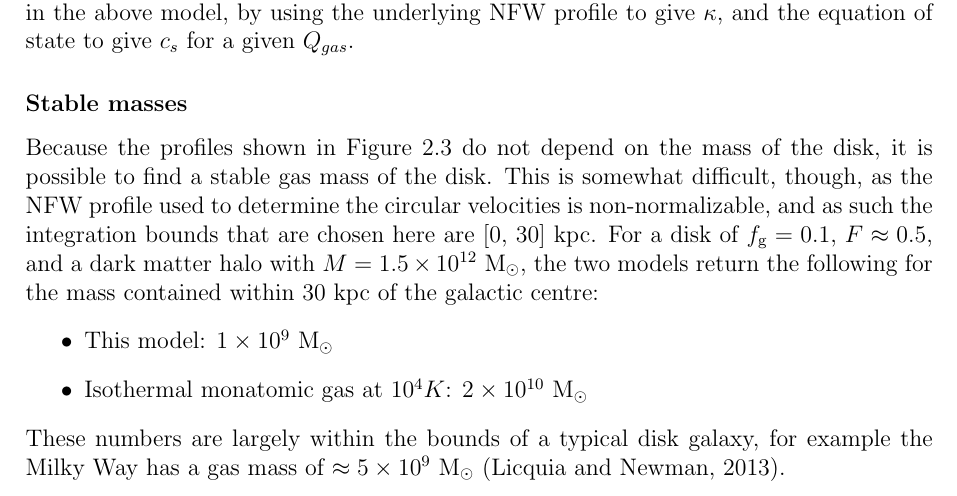
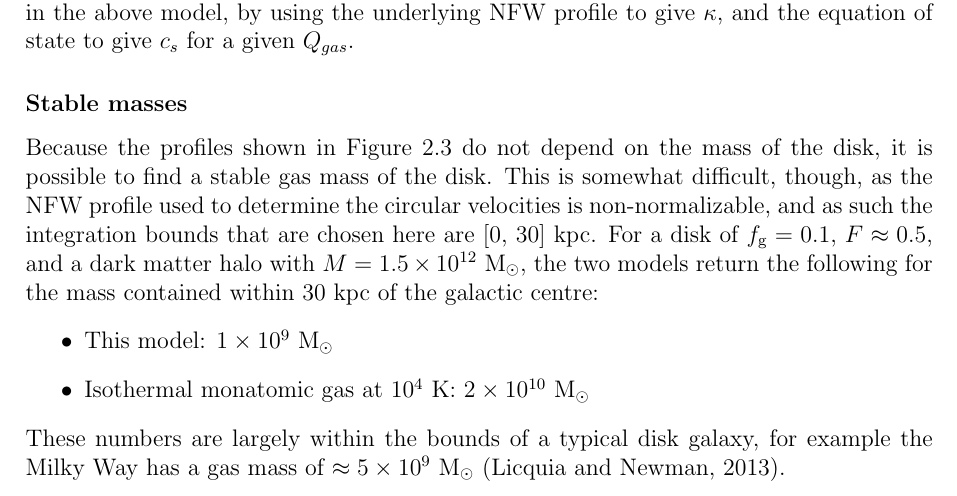
Before and after one commit to JBorrow/MPhysThesis, a LaTeX thesis (main.tex, which reads model/toomre.tex): part of page 13 of 31, cut so that both start at the same text. Compiled offline with pdfLaTeX.

Commit message:
updade the K

```diff
--- a/model/toomre.tex
+++ b/model/toomre.tex
@@ -33,6 +33,6 @@ This is somewhat difficult, though, as the NFW profile used to determine the cir
 For a disk of $\fgas=0.1$, $F \approx 0.5$, and a dark matter halo with $M = 1.5\times10^{12} \msun$, the two models return the following for the mass contained within 30 kpc of the galactic centre:
 \begin{itemize}
     \item This model: $1 \times 10^9 \msun$
-    \item Isothermal monatomic gas at $10^4 K$: $2 \times 10^{10}\msun$
+    \item Isothermal monatomic gas at $10^4$ K: $2 \times 10^{10}\msun$
 \end{itemize}
 These numbers are largely within the bounds of a typical disk galaxy, for example the Milky Way has a gas mass of $\approx 5\times10^9 \msun$ \citep{licquia_improved_2013}.
```
